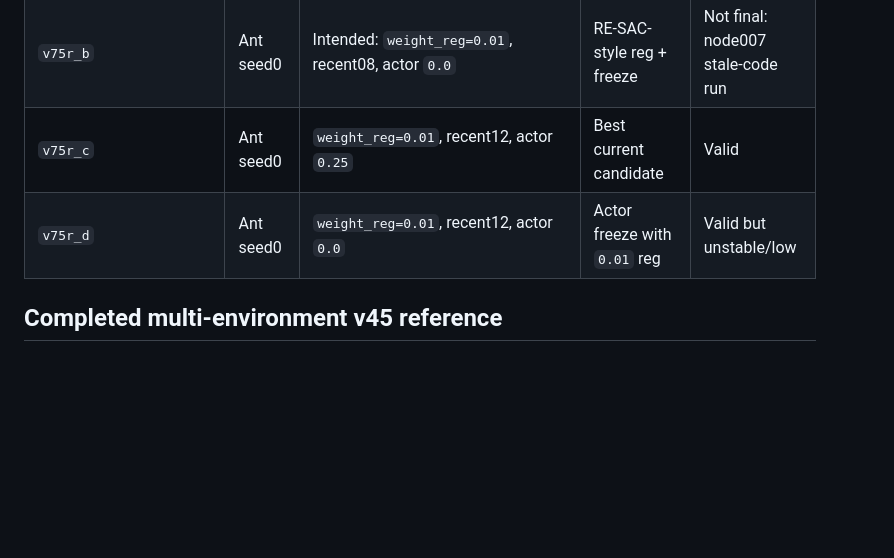
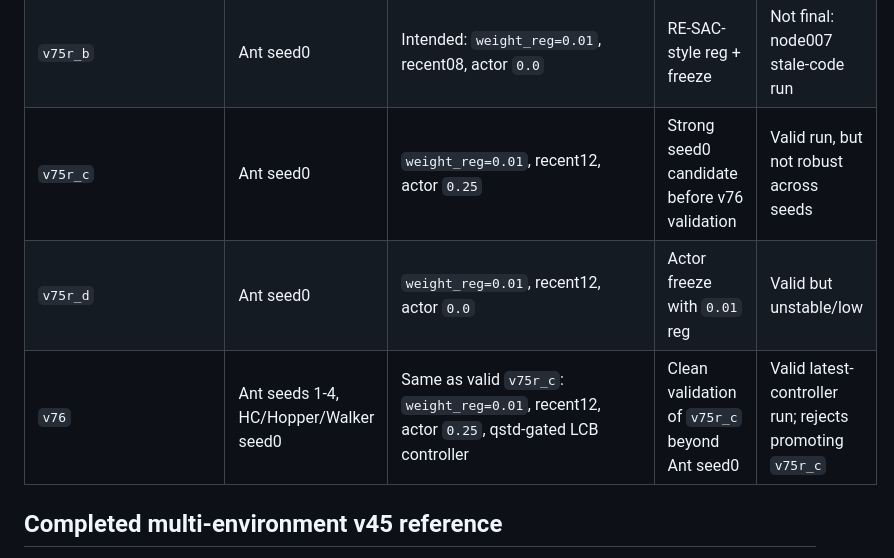
Before and after one commit to erzhu419/BAPR, a Markdown page: reports/bapr_version_performance_report_2026-07-04.md, the part around one of its changes. GitHub-like rendering; blank space fills up the shorter version.

```diff
--- a/reports/bapr_version_performance_report_2026-07-04.md
+++ b/reports/bapr_version_performance_report_2026-07-04.md
@@ -38,8 +48,9 @@ should not be used as final evidence for the latest controller logic.
 | `v74d2` | Ant seed0 | Intended: recent12, actor `0.0` | Stronger recent + actor freeze | Not final: node007 stale-code run |
 | `v75r_a` | Ant seed0 | Intended: `weight_reg=0.01`, recent08, actor `0.25` | RE-SAC-style reg test | Not final: node007 stale-code run |
 | `v75r_b` | Ant seed0 | Intended: `weight_reg=0.01`, recent08, actor `0.0` | RE-SAC-style reg + freeze | Not final: node007 stale-code run |
-| `v75r_c` | Ant seed0 | `weight_reg=0.01`, recent12, actor `0.25` | Best current candidate | Valid |
+| `v75r_c` | Ant seed0 | `weight_reg=0.01`, recent12, actor `0.25` | Strong seed0 candidate before v76 validation | Valid run, but not robust across seeds |
 | `v75r_d` | Ant seed0 | `weight_reg=0.01`, recent12, actor `0.0` | Actor freeze with `0.01` reg | Valid but unstable/low |
+| `v76` | Ant seeds 1-4, HC/Hopper/Walker seed0 | Same as valid `v75r_c`: `weight_reg=0.01`, recent12, actor `0.25`, qstd-gated LCB controller | Clean validation of `v75r_c` beyond Ant seed0 | Valid latest-controller run; rejects promoting `v75r_c` |
 
 ## Completed multi-environment v45 reference
 
```
Also changed, not shown: other parts of reports/bapr_version_performance_report_2026-07-04.md (+76 -14 lines).
